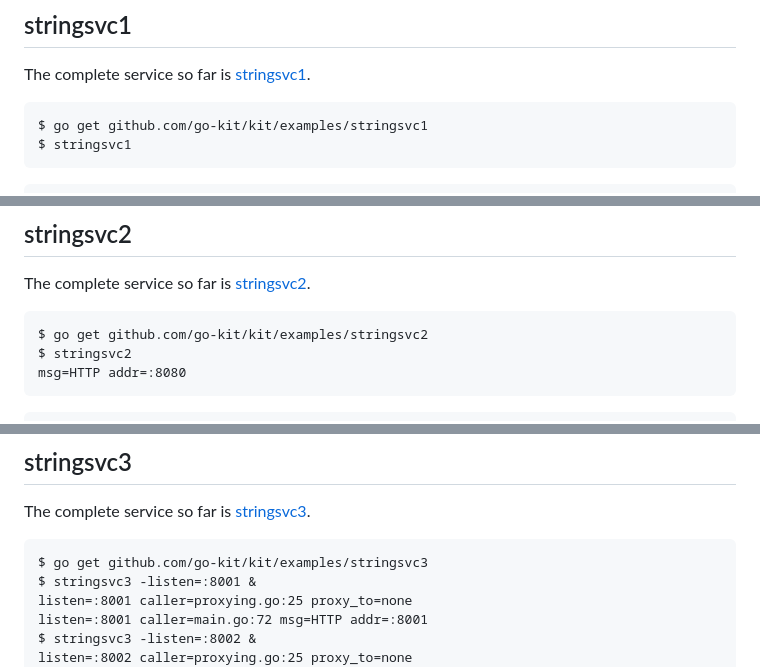
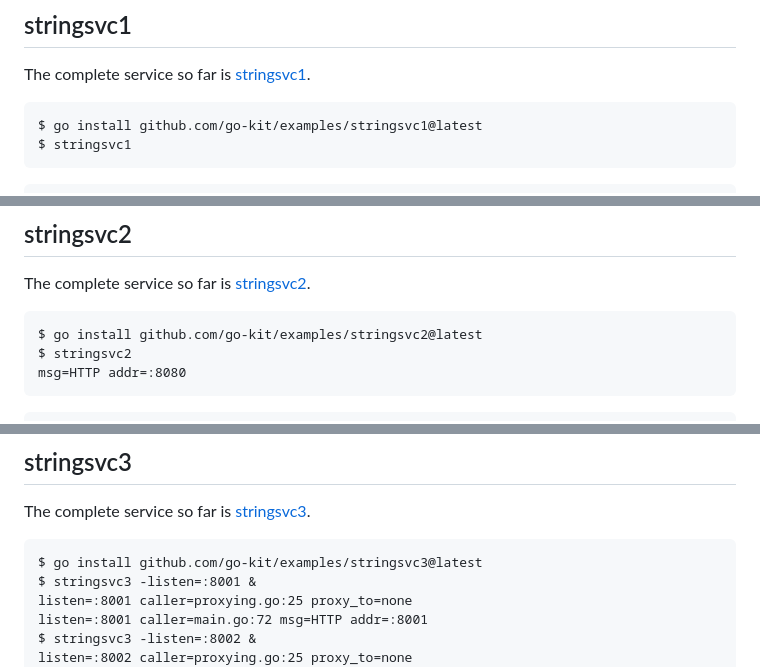
Before and after one commit to go-kit/go-kit.github.io, a Markdown page: _src/examples/stringsvc.md, 3 parts joined by grey strips. Rendered like a GitHub page.

Commit message:
Update stringsvc.md: change go get to go install & fix example path (#39)

````diff
--- a/_src/examples/stringsvc.md
+++ b/_src/examples/stringsvc.md
@@ -182,7 +182,7 @@ func encodeResponse(_ context.Context, w http.ResponseWriter, response interface
 The complete service so far is [stringsvc1](https://github.com/go-kit/examples/tree/master/stringsvc1).
 
 ```
-$ go get github.com/go-kit/kit/examples/stringsvc1
+$ go install github.com/go-kit/examples/stringsvc1@latest
 $ stringsvc1
 ```
 
@@ -478,7 +478,7 @@ func main() {
 The complete service so far is [stringsvc2](https://github.com/go-kit/examples/tree/master/stringsvc2).
 
 ```
-$ go get github.com/go-kit/kit/examples/stringsvc2
+$ go install github.com/go-kit/examples/stringsvc2@latest
 $ stringsvc2
 msg=HTTP addr=:8080
 ```
@@ -664,7 +664,7 @@ func proxyingMiddleware(instances string, logger log.Logger) ServiceMiddleware {
 The complete service so far is [stringsvc3](https://github.com/go-kit/examples/tree/master/stringsvc3).
 
 ```
-$ go get github.com/go-kit/kit/examples/stringsvc3
+$ go install github.com/go-kit/examples/stringsvc3@latest
 $ stringsvc3 -listen=:8001 &
 listen=:8001 caller=proxying.go:25 proxy_to=none
 listen=:8001 caller=main.go:72 msg=HTTP addr=:8001
````
